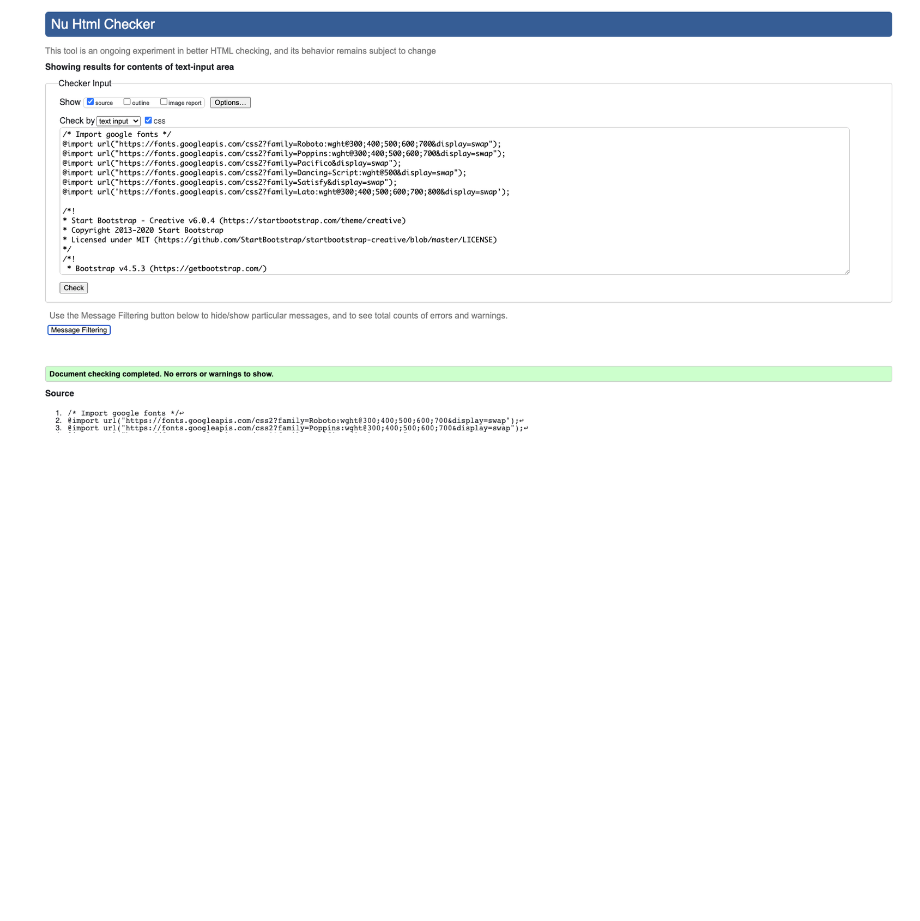
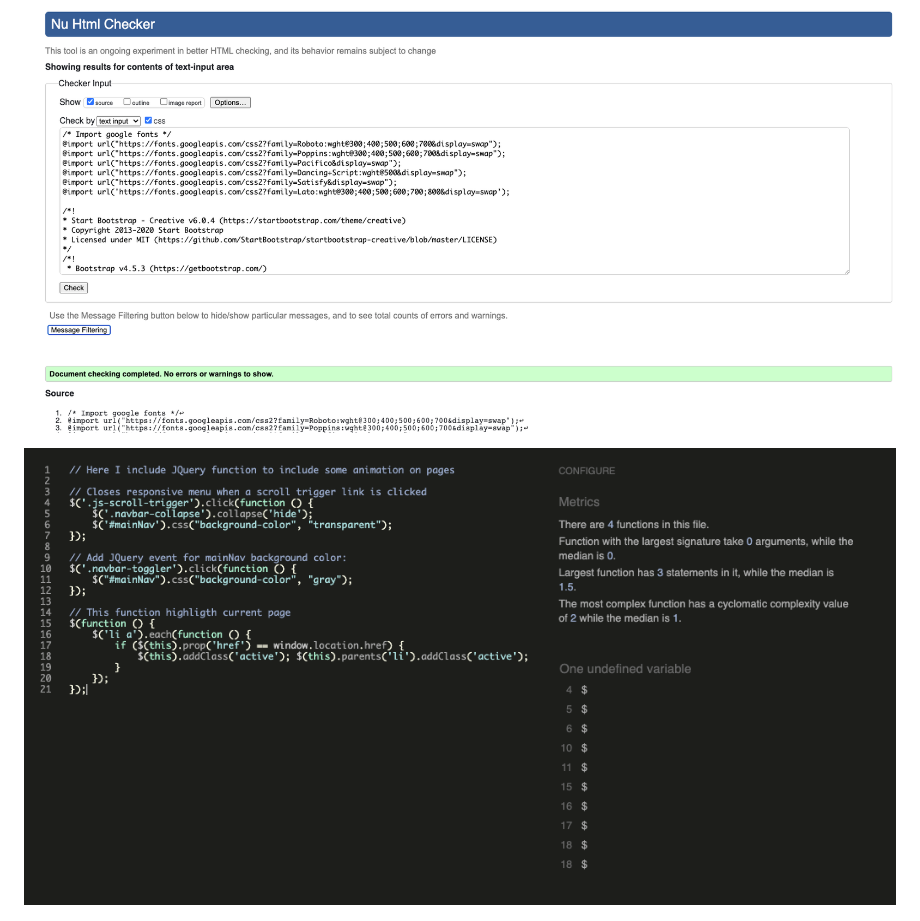
Before and after one commit to jdquerales/MilestoneProject_3, a Markdown page: README.md, the part around the change. Rendered like a GitHub page; pictures changed too: static/assets/code_validation/JQuery_JSHint.png (added); blank space fills up the shorter version.

Commit message:
Jquery functions in scripts.js passed JSHint validation without errors

```diff
--- a/README.md
+++ b/README.md
@@ -13,6 +13,8 @@ This is the second milestone project of my journey as a Software Developer in Co
 
 ## Code validation
 ![python validation](/static/assets/code_validation/css_w3c.png)
+
+![jquery validation](/static/assets/code_validation/JQuery_JSHint.png)
 
 ![python validation](/static/assets/code_validation/python_pep8.png)
 
```
